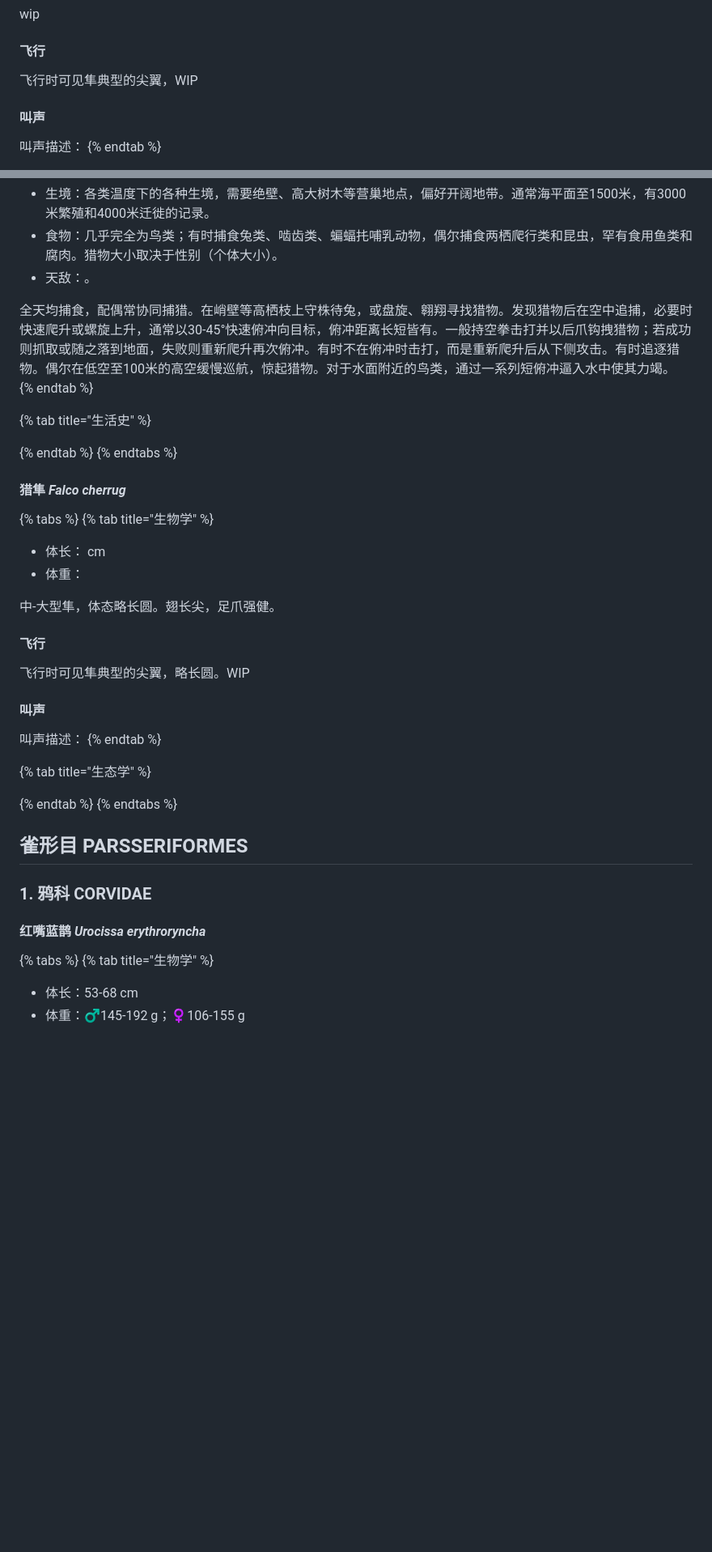
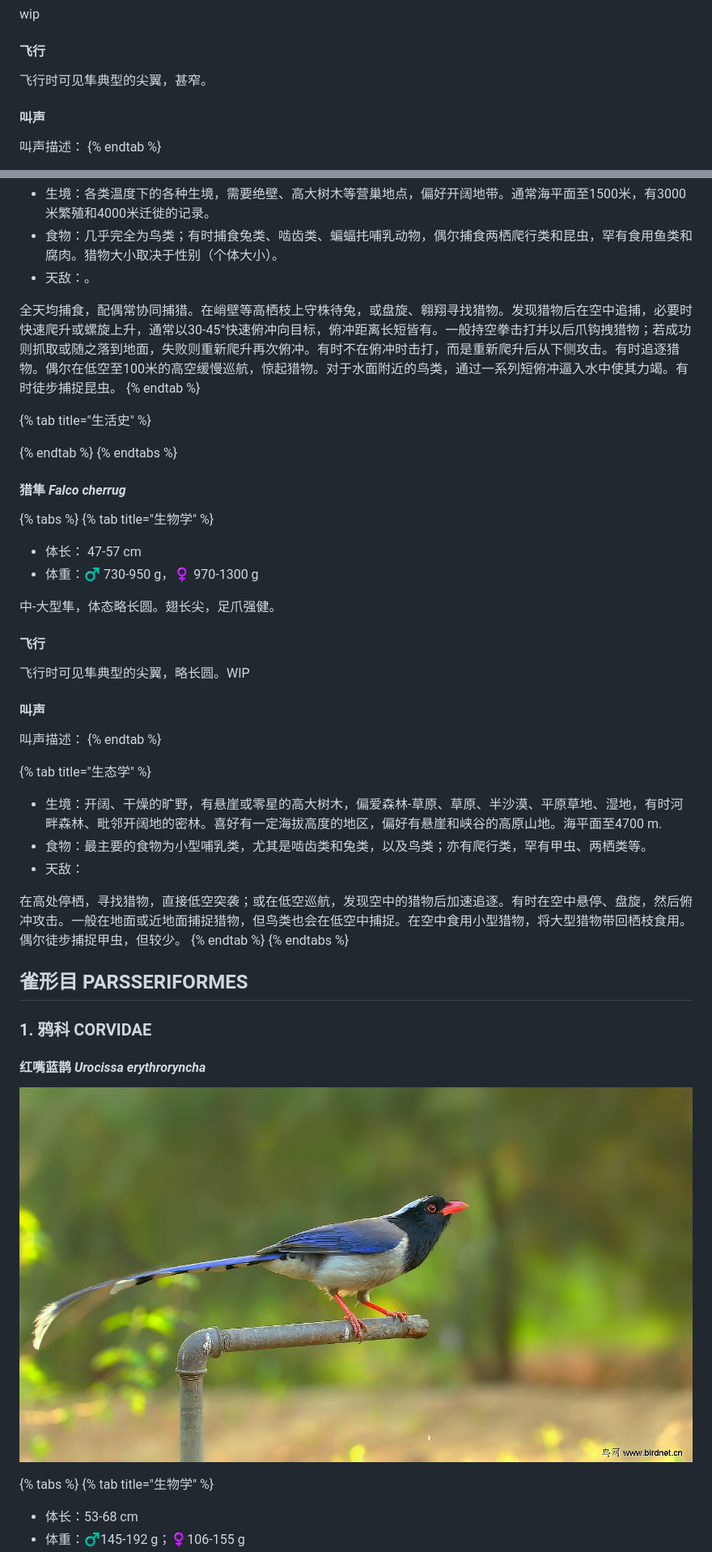
Before and after one commit to hellodrf/gitbook-contents, a Markdown page: bird-guide/otherbirds.md, 2 parts joined by grey strips. Shown: that part at 81% size. GitHub-like rendering; pictures changed too: .gitbook/assets/h.jpg (added); blank space fills up the shorter version.

Commit message:
GitBook: [master] 3 pages and one asset modified

```diff
--- a/bird-guide/otherbirds.md
+++ b/bird-guide/otherbirds.md
@@ -87,7 +92,7 @@ wip
 
 #### 飞行
 
-飞行时可见隼典型的尖翼，WIP
+飞行时可见隼典型的尖翼，甚窄。
 
 #### 叫声
 
@@ -148,7 +153,7 @@ wip
 * 食物：几乎完全为鸟类；有时捕食兔类、啮齿类、蝙蝠扥哺乳动物，偶尔捕食两栖爬行类和昆虫，罕有食用鱼类和腐肉。猎物大小取决于性别（个体大小）。
 * 天敌：。
 
-全天均捕食，配偶常协同捕猎。在峭壁等高栖枝上守株待兔，或盘旋、翱翔寻找猎物。发现猎物后在空中追捕，必要时快速爬升或螺旋上升，通常以30-45°快速俯冲向目标，俯冲距离长短皆有。一般持空拳击打并以后爪钩拽猎物；若成功则抓取或随之落到地面，失败则重新爬升再次俯冲。有时不在俯冲时击打，而是重新爬升后从下侧攻击。有时追逐猎物。偶尔在低空至100米的高空缓慢巡航，惊起猎物。对于水面附近的鸟类，通过一系列短俯冲逼入水中使其力竭。
+全天均捕食，配偶常协同捕猎。在峭壁等高栖枝上守株待兔，或盘旋、翱翔寻找猎物。发现猎物后在空中追捕，必要时快速爬升或螺旋上升，通常以30-45°快速俯冲向目标，俯冲距离长短皆有。一般持空拳击打并以后爪钩拽猎物；若成功则抓取或随之落到地面，失败则重新爬升再次俯冲。有时不在俯冲时击打，而是重新爬升后从下侧攻击。有时追逐猎物。偶尔在低空至100米的高空缓慢巡航，惊起猎物。对于水面附近的鸟类，通过一系列短俯冲逼入水中使其力竭。有时徒步捕捉昆虫。
 {% endtab %}
 
 {% tab title="生活史" %}
@@ -162,8 +167,8 @@ wip
 
 {% tabs %}
 {% tab title="生物学" %}
-* 体长： cm
-* 体重：
+* 体长： 47-57 cm
+* 体重：♂ 730-950 g，♀ 970-1300 g
 
 中-大型隼，体态略长圆。翅长尖，足爪强健。
 
@@ -177,7 +182,11 @@ wip
 {% endtab %}
 
 {% tab title="生态学" %}
+* 生境：开阔、干燥的旷野，有悬崖或零星的高大树木，偏爱森林-草原、草原、半沙漠、平原草地、湿地，有时河畔森林、毗邻开阔地的密林。喜好有一定海拔高度的地区，偏好有悬崖和峡谷的高原山地。海平面至4700 m.
+* 食物：最主要的食物为小型哺乳类，尤其是啮齿类和兔类，以及鸟类；亦有爬行类，罕有甲虫、两栖类等。
+* 天敌：
 
+在高处停栖，寻找猎物，直接低空突袭；或在低空巡航，发现空中的猎物后加速追逐。有时在空中悬停、盘旋，然后俯冲攻击。一般在地面或近地面捕捉猎物，但鸟类也会在低空中捕捉。在空中食用小型猎物，将大型猎物带回栖枝食用。偶尔徒步捕捉甲虫，但较少。
 {% endtab %}
 {% endtabs %}
 
@@ -186,6 +195,8 @@ wip
 ### 1. 鸦科 CORVIDAE
 
 #### 红嘴蓝鹊 _Urocissa erythroryncha_
+
+![&#x4F5C;&#x8005;&#x843D;&#x65E5;&#x7194;&#x91D1;](../.gitbook/assets/h.jpg)
 
 {% tabs %}
 {% tab title="生物学" %}
```
Also changed, not shown: other parts of bird-guide/otherbirds.md (+17 -8 lines), 2 other files.
